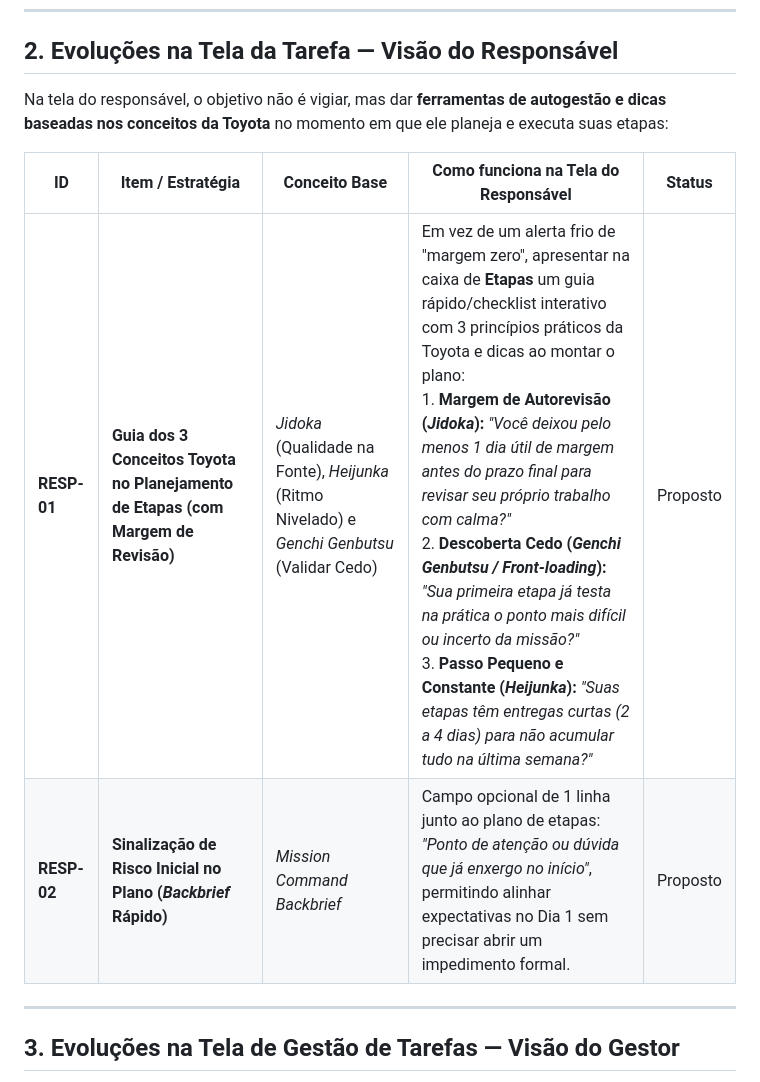
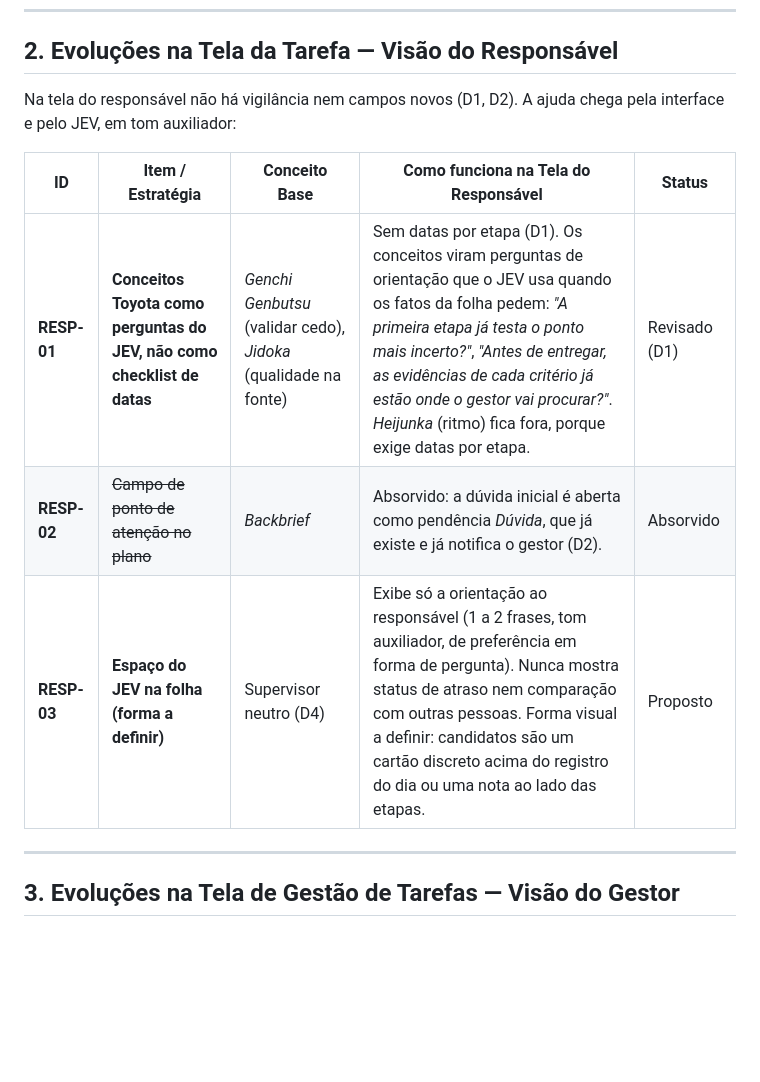
Before and after one commit to BR-Tavares/Tarefas-build, a Markdown page: BACKLOG.md, the part around one of its changes. Drawn GitHub-style; blank space fills up the shorter version.

```diff
--- a/BACKLOG.md
+++ b/BACKLOG.md
@@ -19,12 +44,13 @@ A arquitetura de evolução respeita a separação clara entre dois mundos:
 
 ## 2. Evoluções na Tela da Tarefa — Visão do Responsável
 
-Na tela do responsável, o objetivo não é vigiar, mas dar **ferramentas de autogestão e dicas baseadas nos conceitos da Toyota** no momento em que ele planeja e executa suas etapas:
+Na tela do responsável não há vigilância nem campos novos (D1, D2). A ajuda chega pela interface e pelo JEV, em tom auxiliador:
 
 | ID | Item / Estratégia | Conceito Base | Como funciona na Tela do Responsável | Status |
 |---|---|---|---|---|
-| **RESP-01** | **Guia dos 3 Conceitos Toyota no Planejamento de Etapas (com Margem de Revisão)** | *Jidoka* (Qualidade na Fonte), *Heijunka* (Ritmo Nivelado) e *Genchi Genbutsu* (Validar Cedo) | Em vez de um alerta frio de "margem zero", apresentar na caixa de **Etapas** um guia rápido/checklist interativo com 3 princípios práticos da Toyota e dicas ao montar o plano:<br>1. **Margem de Autorevisão (*Jidoka*):** *"Você deixou pelo menos 1 dia útil de margem antes do prazo final para revisar seu próprio trabalho com calma?"*<br>2. **Descoberta Cedo (*Genchi Genbutsu / Front-loading*):** *"Sua primeira etapa já testa na prática o ponto mais difícil ou incerto da missão?"*<br>3. **Passo Pequeno e Constante (*Heijunka*):** *"Suas etapas têm entregas curtas (2 a 4 dias) para não acumular tudo na última semana?"* | Proposto |
-| **RESP-02** | **Sinalização de Risco Inicial no Plano (*Backbrief* Rápido)** | *Mission Command Backbrief* | Campo opcional de 1 linha junto ao plano de etapas: *"Ponto de atenção ou dúvida que já enxergo no início"*, permitindo alinhar expectativas no Dia 1 sem precisar abrir um impedimento formal. | Proposto |
+| **RESP-01** | **Conceitos Toyota como perguntas do JEV, não como checklist de datas** | *Genchi Genbutsu* (validar cedo), *Jidoka* (qualidade na fonte) | Sem datas por etapa (D1). Os conceitos viram perguntas de orientação que o JEV usa quando os fatos da folha pedem: *"A primeira etapa já testa o ponto mais incerto?"*, *"Antes de entregar, as evidências de cada critério já estão onde o gestor vai procurar?"*. *Heijunka* (ritmo) fica fora, porque exige datas por etapa. | Revisado (D1) |
+| **RESP-02** | ~~Campo de ponto de atenção no plano~~ | *Backbrief* | Absorvido: a dúvida inicial é aberta como pendência *Dúvida*, que já existe e já notifica o gestor (D2). | Absorvido |
+| **RESP-03** | **Espaço do JEV na folha (forma a definir)** | Supervisor neutro (D4) | Exibe só a orientação ao responsável (1 a 2 frases, tom auxiliador, de preferência em forma de pergunta). Nunca mostra status de atraso nem comparação com outras pessoas. Forma visual a definir: candidatos são um cartão discreto acima do registro do dia ou uma nota ao lado das etapas. | Proposto |
 
 ---
 
```
Also changed, not shown: other parts of BACKLOG.md (+38 -5 lines), fundamentos_engenharia_missoes.md (+1 -1 lines).
